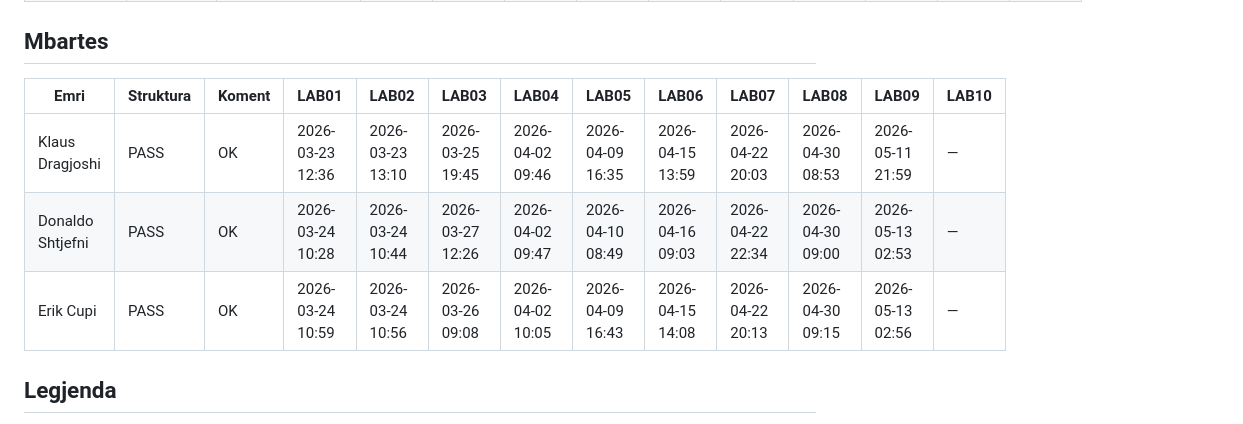
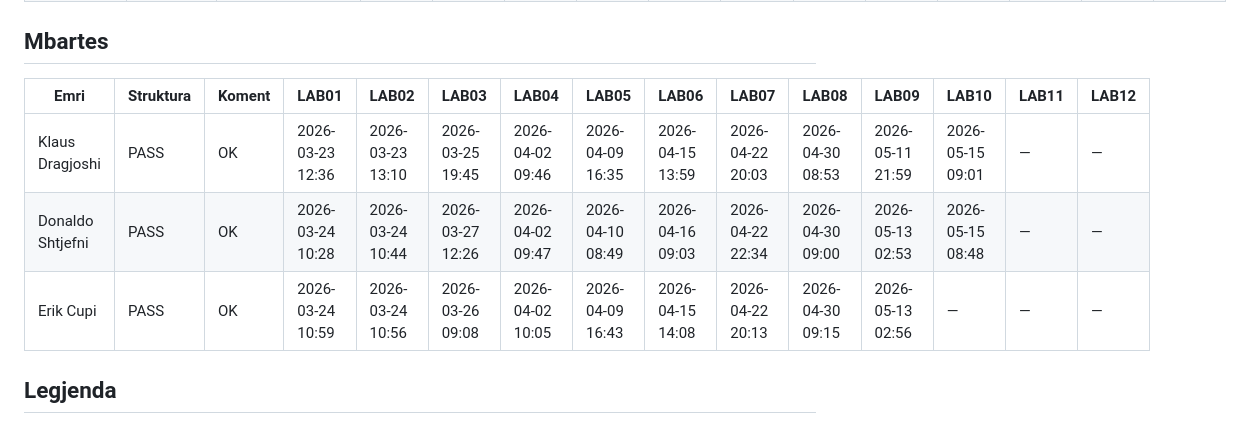
Before and after one commit to ekafex/lectures, a Markdown page: Intro_LAB/Extra/Vleresim.md, the part around one of its changes. Drawn GitHub-style.

Commit message:
Updated Intro_LAB/Extra/Mungesat.md & Vleresim.md + Added LAB11 Intro_LAB/Laboratories/LAB11_GPS.md

```diff
--- a/Intro_LAB/Extra/Vleresim.md
+++ b/Intro_LAB/Extra/Vleresim.md
@@ -25,11 +25,11 @@
 
 ## Mbartes
 
-| Emri | Struktura | Koment | LAB01 | LAB02 | LAB03 | LAB04 | LAB05 | LAB06 | LAB07 | LAB08 | LAB09 | LAB10 |
-|---|---|---|---|---|---|---|---|---|---|---|---|---|
-| Klaus Dragjoshi | PASS | OK | 2026-03-23 12:36 | 2026-03-23 13:10 | 2026-03-25 19:45 | 2026-04-02 09:46 | 2026-04-09 16:35 | 2026-04-15 13:59 | 2026-04-22 20:03 | 2026-04-30 08:53 | 2026-05-11 21:59 | — |
-| Donaldo Shtjefni | PASS | OK | 2026-03-24 10:28 | 2026-03-24 10:44 | 2026-03-27 12:26 | 2026-04-02 09:47 | 2026-04-10 08:49 | 2026-04-16 09:03 | 2026-04-22 22:34 | 2026-04-30 09:00 | 2026-05-13 02:53 | — |
-| Erik Cupi | PASS | OK | 2026-03-24 10:59 | 2026-03-24 10:56 | 2026-03-26 09:08 | 2026-04-02 10:05 | 2026-04-09 16:43 | 2026-04-15 14:08 | 2026-04-22 20:13 | 2026-04-30 09:15 | 2026-05-13 02:56 | — |
+| Emri | Struktura | Koment | LAB01 | LAB02 | LAB03 | LAB04 | LAB05 | LAB06 | LAB07 | LAB08 | LAB09 | LAB10 | LAB11 | LAB12 |
+|---|---|---|---|---|---|---|---|---|---|---|---|---|---|---|
+| Klaus Dragjoshi | PASS | OK | 2026-03-23 12:36 | 2026-03-23 13:10 | 2026-03-25 19:45 | 2026-04-02 09:46 | 2026-04-09 16:35 | 2026-04-15 13:59 | 2026-04-22 20:03 | 2026-04-30 08:53 | 2026-05-11 21:59 | 2026-05-15 09:01 | — | — |
+| Donaldo Shtjefni | PASS | OK | 2026-03-24 10:28 | 2026-03-24 10:44 | 2026-03-27 12:26 | 2026-04-02 09:47 | 2026-04-10 08:49 | 2026-04-16 09:03 | 2026-04-22 22:34 | 2026-04-30 09:00 | 2026-05-13 02:53 | 2026-05-15 08:48 | — | — |
+| Erik Cupi | PASS | OK | 2026-03-24 10:59 | 2026-03-24 10:56 | 2026-03-26 09:08 | 2026-04-02 10:05 | 2026-04-09 16:43 | 2026-04-15 14:08 | 2026-04-22 20:13 | 2026-04-30 09:15 | 2026-05-13 02:56 | — | — | — |
 
 ## Legjenda
 
```
Also changed, not shown: other parts of Intro_LAB/Extra/Vleresim.md (+20 -20 lines), Intro_LAB/Extra/Mungesat.md (+9 -9 lines), Intro_LAB/Laboratories/LAB11_GPS.md (added, +473 -0 lines).
